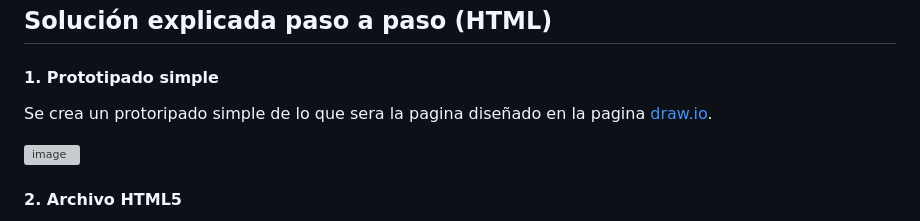
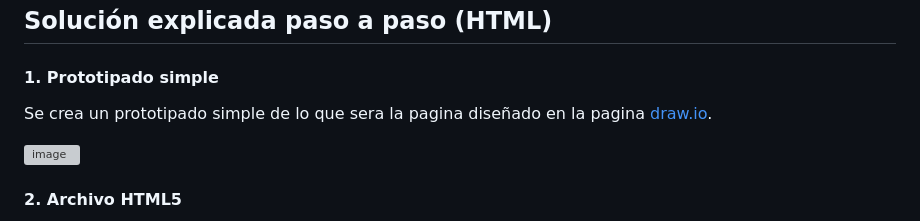
Before and after one commit to diegocab27/Proyecto3, a Markdown page: readme.md, the part around one of its changes. Rendered like a GitHub page; grey boxes are pictures that could not be loaded.

```diff
--- a/readme.md
+++ b/readme.md
@@ -21,7 +23,7 @@ El objetivo principal de este proyecto es desarrollar una interfaz utilizando HT
 
 #### 1. Prototipado simple
 
-Se crea un protoripado simple de lo que sera la pagina diseñado en la pagina  [draw.io](https://draw.io).
+Se crea un prototipado simple de lo que sera la pagina diseñado en la pagina  [draw.io](https://draw.io).
 
 ![image](https://github.com/diegocab27/Proyecto3/assets/162330383/09982f30-13f6-4e9b-af97-126568edc0b3)
 
```
Also changed, not shown: other parts of readme.md (+11 -0 lines).
